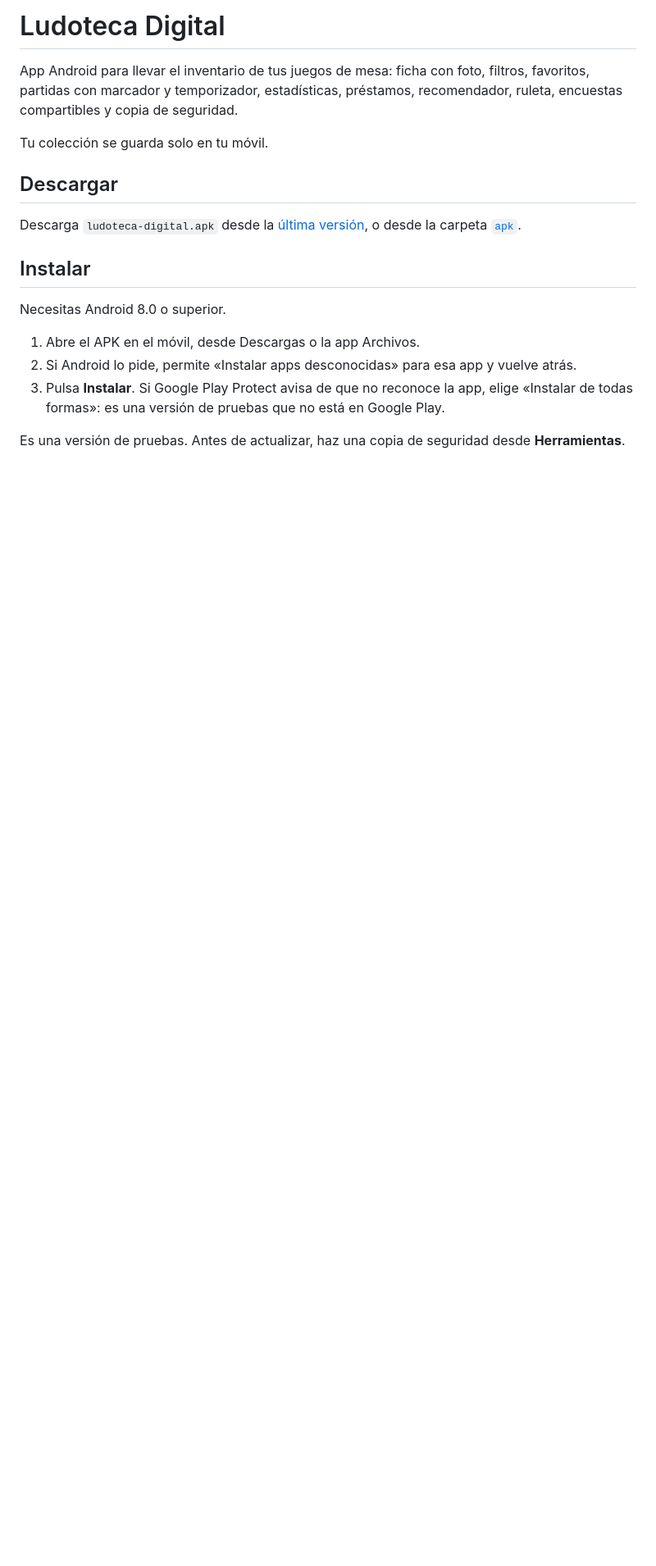
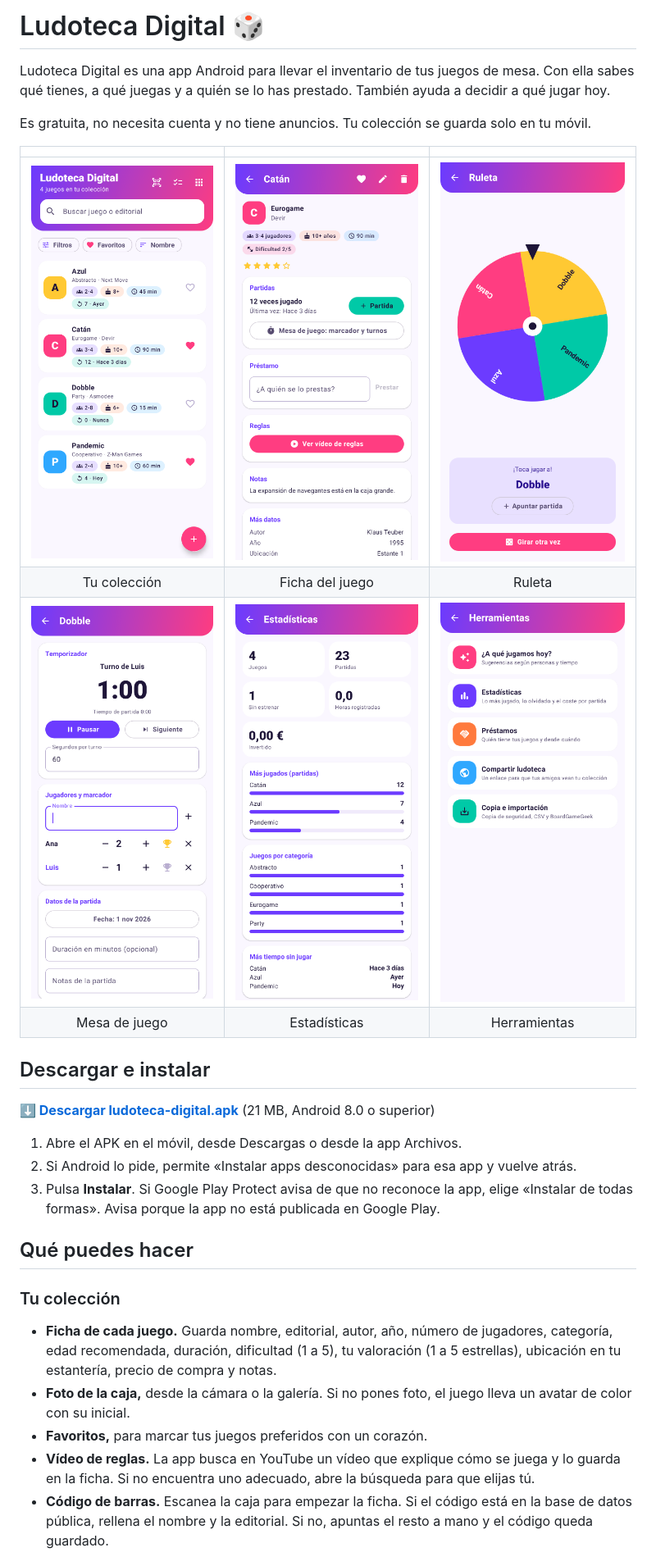
Before and after one commit to deivid2x-create/ludoteca-digital-apk, a Markdown page: README.md, the part around one of its changes. Shown at 82% size. Rendered like a GitHub page; pictures changed too: capturas/estadisticas.png (added), capturas/ficha.png (added), capturas/herramientas.png (added); blank space fills up the shorter version.

Commit message:
Amplía el README con las funciones y capturas de la app
Co-Authored-By: Claude Opus 5.5 <noreply@anthropic.com>

```diff
--- a/README.md
+++ b/README.md
@@ -1,23 +1,38 @@
-# Ludoteca Digital
+# Ludoteca Digital 🎲
 
-App Android para llevar el inventario de tus juegos de mesa: ficha con foto, filtros, favoritos, partidas con
-marcador y temporizador, estadísticas, préstamos, recomendador, ruleta, encuestas compartibles y copia de
-seguridad.
+Ludoteca Digital es una app Android para llevar el inventario de tus juegos de mesa. Con ella sabes qué tienes,
+a qué juegas y a quién se lo has prestado. También ayuda a decidir a qué jugar hoy.
 
-Tu colección se guarda solo en tu móvil.
+Es gratuita, no necesita cuenta y no tiene anuncios. Tu colección se guarda solo en tu móvil.
 
-## Descargar
+| | | |
+|:---:|:---:|:---:|
+| <img src="capturas/lista.png" width="240" alt="Lista de juegos"> | <img src="capturas/ficha.png" width="240" alt="Ficha de un juego"> | <img src="capturas/ruleta.png" width="240" alt="Ruleta"> |
+| Tu colección | Ficha del juego | Ruleta |
+| <img src="capturas/mesa.png" width="240" alt="Mesa de juego"> | <img src="capturas/estadisticas.png" width="240" alt="Estadísticas"> | <img src="capturas/herramientas.png" width="240" alt="Herramientas"> |
+| Mesa de juego | Estadísticas | Herramientas |
 
-Descarga `ludoteca-digital.apk` desde la [última versión](../../releases/latest), o desde la carpeta
-[`apk`](apk).
+## Descargar e instalar
 
-## Instalar
+**[⬇️ Descargar ludoteca-digital.apk](apk/ludoteca-digital.apk)** (21 MB, Android 8.0 o superior)
 
-Necesitas Android 8.0 o superior.
-
-1. Abre el APK en el móvil, desde Descargas o la app Archivos.
+1. Abre el APK en el móvil, desde Descargas o desde la app Archivos.
 2. Si Android lo pide, permite «Instalar apps desconocidas» para esa app y vuelve atrás.
 3. Pulsa **Instalar**. Si Google Play Protect avisa de que no reconoce la app, elige «Instalar de todas
-   formas»: es una versión de pruebas que no está en Google Play.
+   formas». Avisa porque la app no está publicada en Google Play.
 
-Es una versión de pruebas. Antes de actualizar, haz una copia de seguridad desde **Herramientas**.
+## Qué puedes hacer
+
+### Tu colección
+
+- **Ficha de cada juego.** Guarda nombre, editorial, autor, año, número de jugadores, categoría, edad
+  recomendada, duración, dificultad (1 a 5), tu valoración (1 a 5 estrellas), ubicación en tu estantería, precio
+  de compra y notas.
+- **Foto de la caja,** desde la cámara o la galería. Si no pones foto, el juego lleva un avatar de color con su
+  inicial.
+- **Favoritos,** para marcar tus juegos preferidos con un corazón.
+- **Vídeo de reglas.** La app busca en YouTube un vídeo que explique cómo se juega y lo guarda en la ficha. Si
+  no encuentra uno adecuado, abre la búsqueda para que elijas tú.
+- **Código de barras.** Escanea la caja para empezar la ficha. Si el código está en la base de datos pública,
+  rellena el nombre y la editorial. Si no, apuntas el resto a mano y el código queda guardado.
+
```
Also changed, not shown: other parts of README.md (+71 -0 lines).
